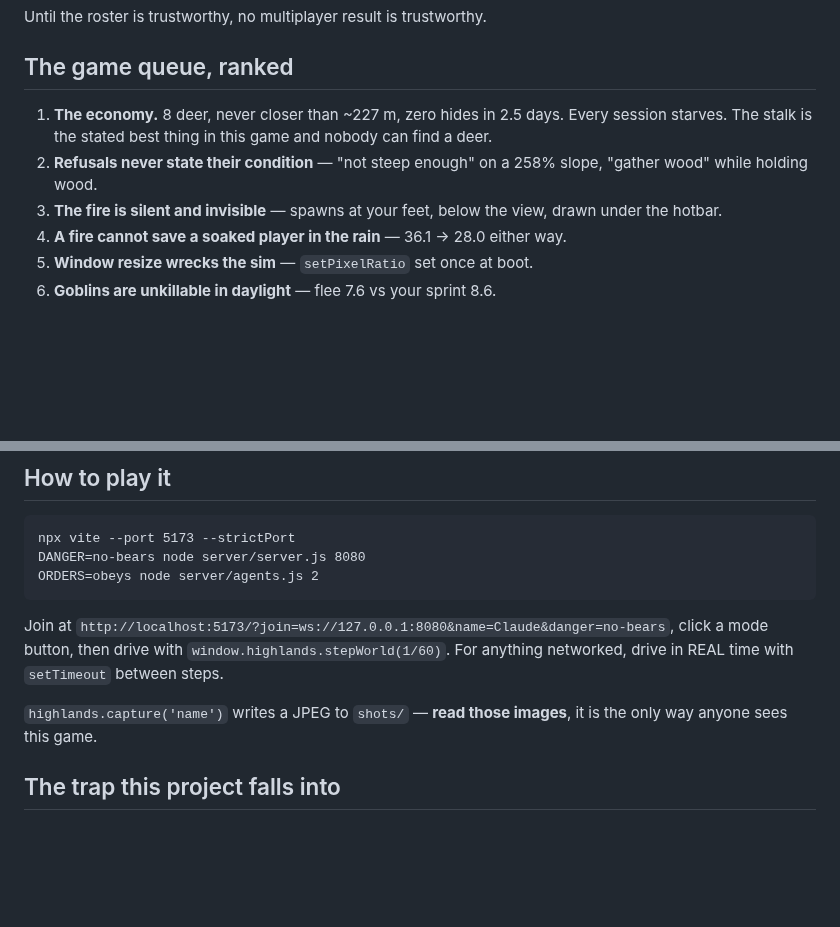
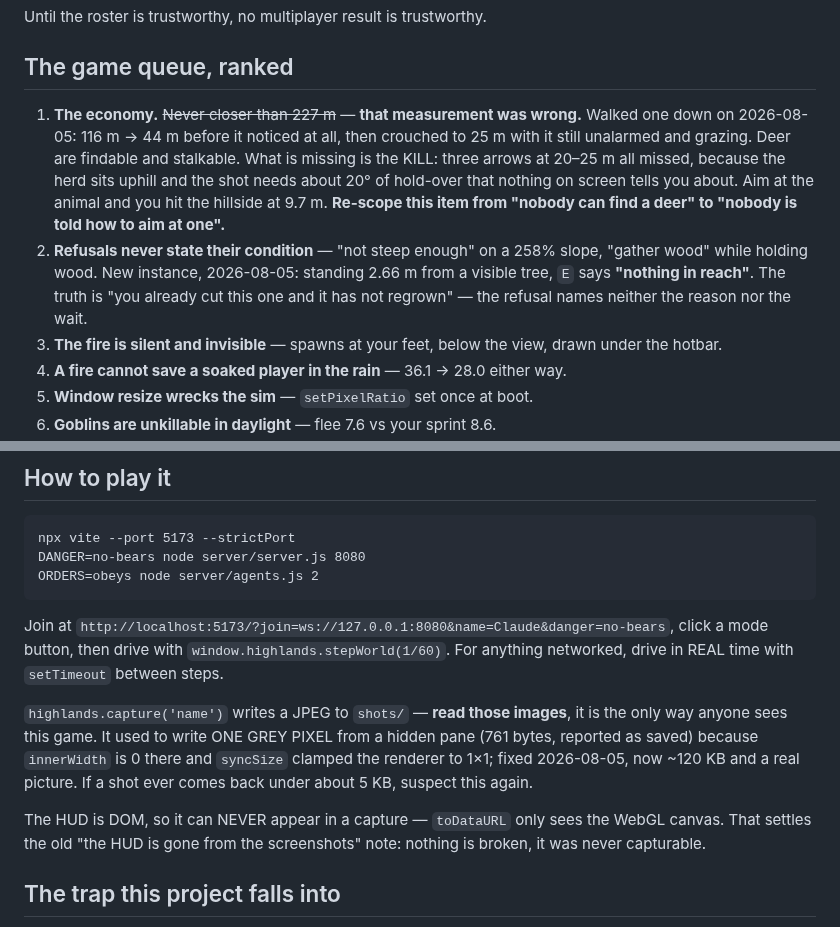
Before and after one commit to EarlTheDuke/seek, a Markdown page: STATE.md, 2 parts joined by grey strips. GitHub-like rendering; blank space fills up the shorter version.

```diff
--- a/STATE.md
+++ b/STATE.md
@@ -48,11 +89,19 @@ Until the roster is trustworthy, no multiplayer result is trustworthy.
 
 ## The game queue, ranked
 
-1. **The economy.** 8 deer, never closer than ~227 m, zero hides in 2.5 days.
-   Every session starves. The stalk is the stated best thing in this game and
-   nobody can find a deer.
+1. **The economy.** ~~Never closer than 227 m~~ — **that measurement was
+   wrong.** Walked one down on 2026-08-05: 116 m → 44 m before it noticed at
+   all, then crouched to 25 m with it still unalarmed and grazing. Deer are
+   findable and stalkable. What is missing is the KILL: three arrows at 20–25 m
+   all missed, because the herd sits uphill and the shot needs about 20° of
+   hold-over that nothing on screen tells you about. Aim at the animal and you
+   hit the hillside at 9.7 m. **Re-scope this item from "nobody can find a deer"
+   to "nobody is told how to aim at one".**
 2. **Refusals never state their condition** — "not steep enough" on a 258%
-   slope, "gather wood" while holding wood.
+   slope, "gather wood" while holding wood. New instance, 2026-08-05: standing
+   2.66 m from a visible tree, `E` says **"nothing in reach"**. The truth is
+   "you already cut this one and it has not regrown" — the refusal names neither
+   the reason nor the wait.
 3. **The fire is silent and invisible** — spawns at your feet, below the view,
    drawn under the hotbar.
 4. **A fire cannot save a soaked player in the rain** — 36.1 → 28.0 either way.
@@ -75,7 +124,14 @@ click a mode button, then drive with `window.highlands.stepWorld(1/60)`. For
 anything networked, drive in REAL time with `setTimeout` between steps.
 
 `highlands.capture('name')` writes a JPEG to `shots/` — **read those images**,
-it is the only way anyone sees this game.
+it is the only way anyone sees this game. It used to write ONE GREY PIXEL from a
+hidden pane (761 bytes, reported as saved) because `innerWidth` is 0 there and
+`syncSize` clamped the renderer to 1×1; fixed 2026-08-05, now ~120 KB and a real
+picture. If a shot ever comes back under about 5 KB, suspect this again.
+
+The HUD is DOM, so it can NEVER appear in a capture — `toDataURL` only sees the
+WebGL canvas. That settles the old "the HUD is gone from the screenshots" note:
+nothing is broken, it was never capturable.
 
 ## The trap this project falls into
 
```
Also changed, not shown: other parts of STATE.md (+52 -11 lines).
